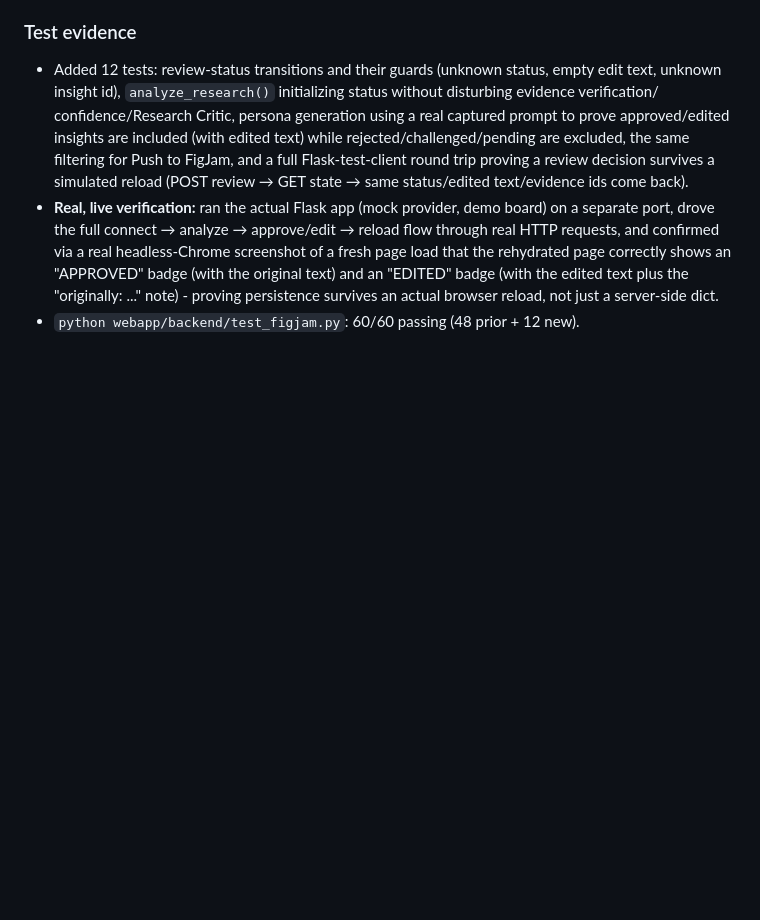
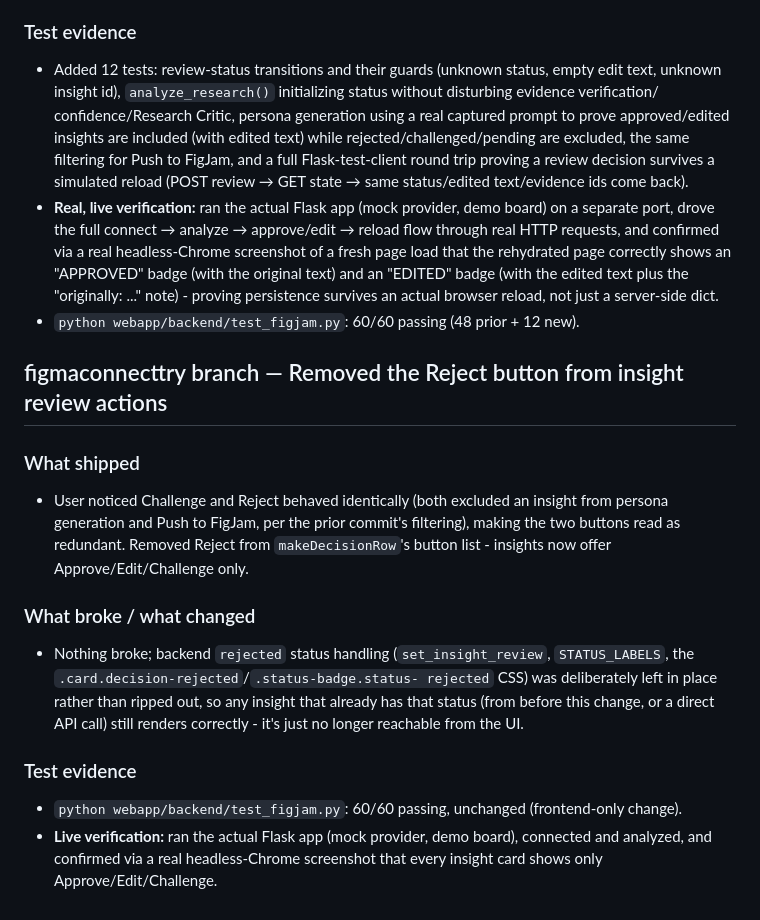
Before and after one commit to anshi08-hasg/DivyanshiJain-Capstone, a Markdown page: BUILD_LOG.md, the part around the change. Drawn GitHub-style; blank space fills up the shorter version.

Commit message:
Update BUILD_LOG.md with the Reject button removal

```diff
--- a/BUILD_LOG.md
+++ b/BUILD_LOG.md
@@ -1434,3 +1434,28 @@ machine) was verified live.
   just a server-side dict.
 - `python webapp/backend/test_figjam.py`: 60/60 passing (48 prior + 12
   new).
+
+## figmaconnecttry branch — Removed the Reject button from insight review actions
+
+### What shipped
+- User noticed Challenge and Reject behaved identically (both excluded an
+  insight from persona generation and Push to FigJam, per the prior
+  commit's filtering), making the two buttons read as redundant. Removed
+  Reject from `makeDecisionRow`'s button list - insights now offer
+  Approve/Edit/Challenge only.
+
+### What broke / what changed
+- Nothing broke; backend `rejected` status handling (`set_insight_review`,
+  `STATUS_LABELS`, the `.card.decision-rejected`/`.status-badge.status-
+  rejected` CSS) was deliberately left in place rather than ripped out,
+  so any insight that already has that status (from before this change,
+  or a direct API call) still renders correctly - it's just no longer
+  reachable from the UI.
+
+### Test evidence
+- `python webapp/backend/test_figjam.py`: 60/60 passing, unchanged
+  (frontend-only change).
+- **Live verification:** ran the actual Flask app (mock provider, demo
+  board), connected and analyzed, and confirmed via a real
+  headless-Chrome screenshot that every insight card shows only
+  Approve/Edit/Challenge.
```
